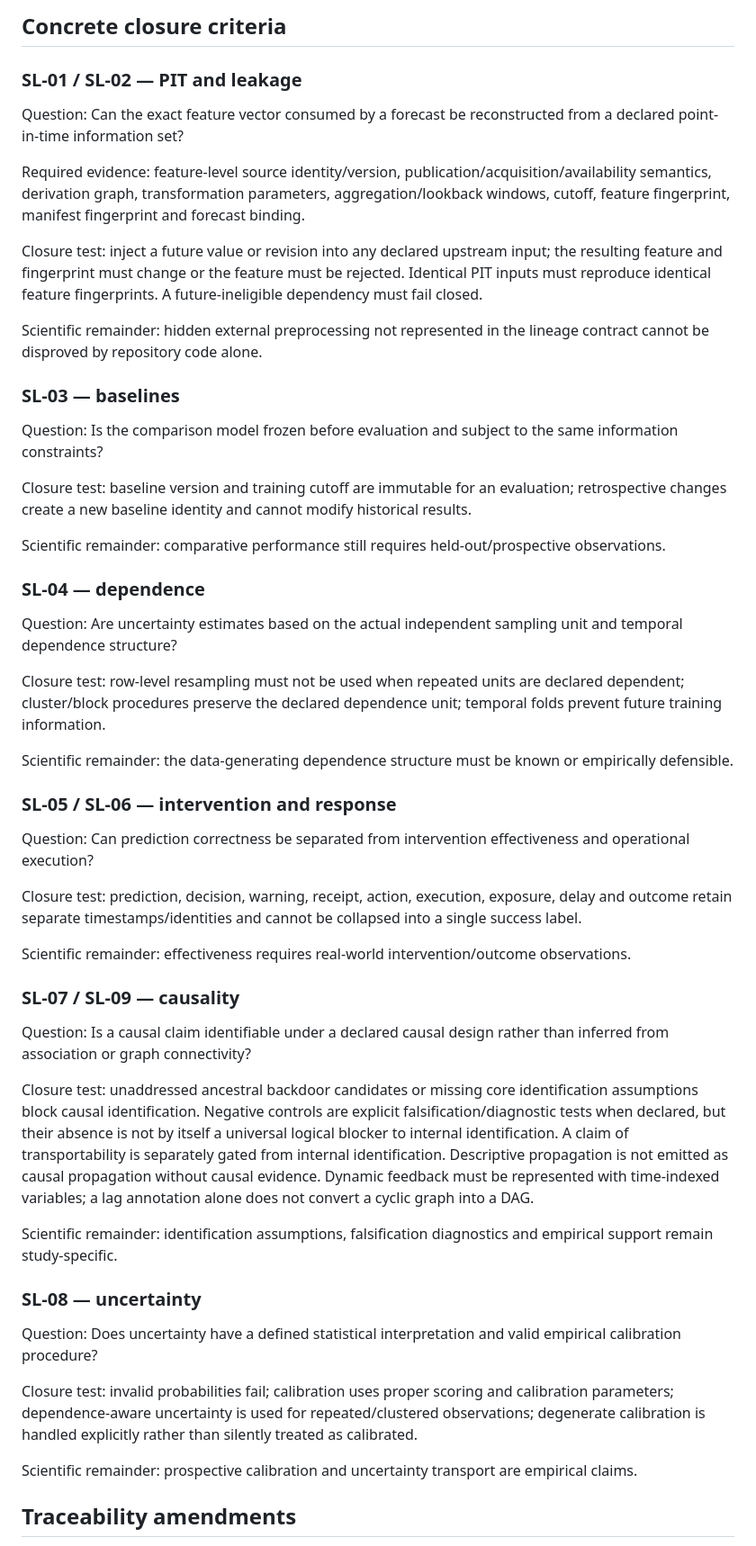
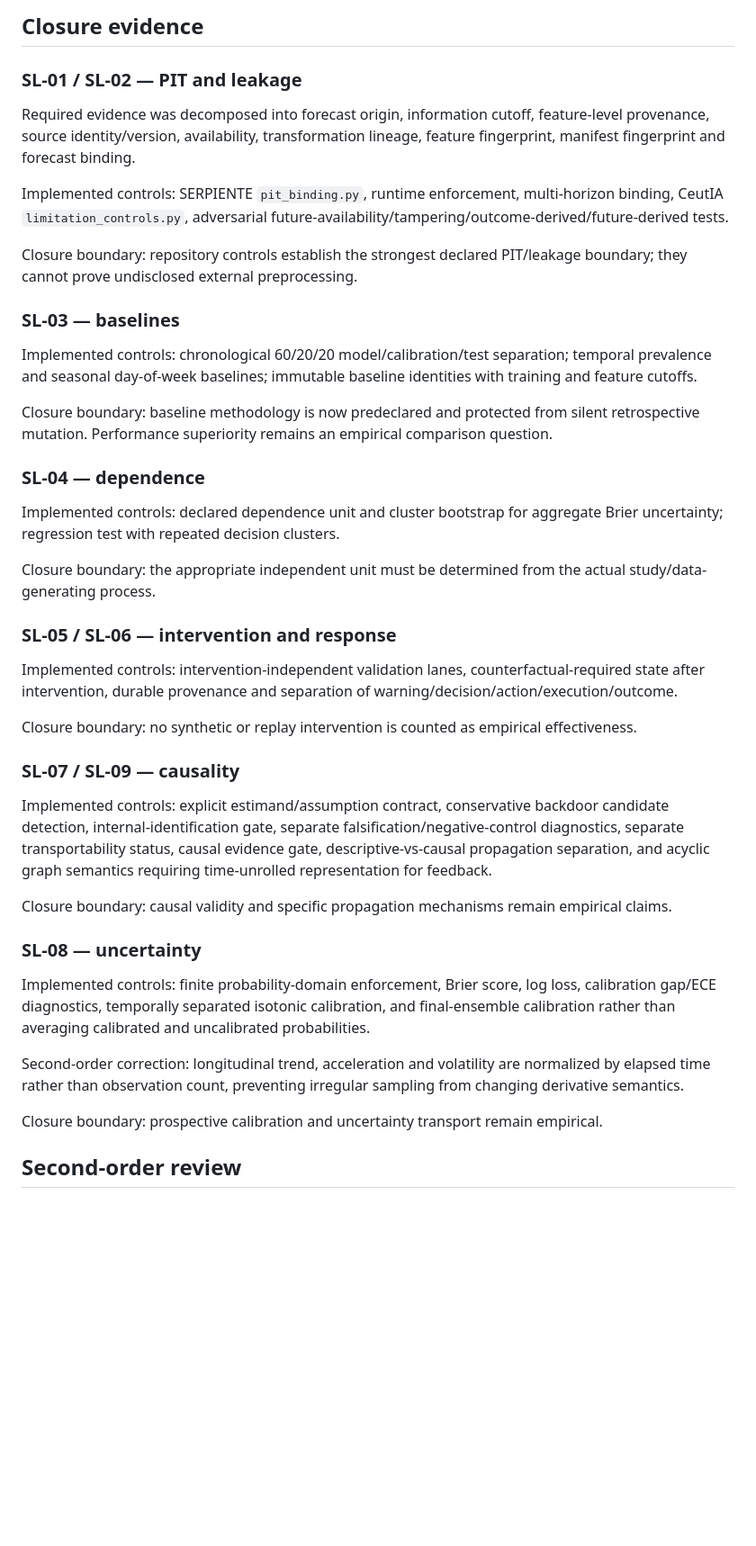
Before and after one commit to DrRomanSalvador/Ceuta, a Markdown page: docs/scientific/SCIENTIFIC_LIMITATION_RESOLUTION_MATRIX.md, the part around one of its changes. Shown at 90% size. Drawn GitHub-style; blank space fills up the shorter version.

Commit message:
docs(scientific): certify finite scientific-limitation resolution complete

```diff
--- a/docs/scientific/SCIENTIFIC_LIMITATION_RESOLUTION_MATRIX.md
+++ b/docs/scientific/SCIENTIFIC_LIMITATION_RESOLUTION_MATRIX.md
@@ -22,55 +26,45 @@ This document is the authoritative working state for the finite scientific-limit
 
-## Concrete closure criteria
+## Closure evidence
 
 ### SL-01 / SL-02 — PIT and leakage
 
-Question: Can the exact feature vector consumed by a forecast be reconstructed from a declared point-in-time information set?
+Required evidence was decomposed into forecast origin, information cutoff, feature-level provenance, source identity/version, availability, transformation lineage, feature fingerprint, manifest fingerprint and forecast binding.
 
-Required evidence: feature-level source identity/version, publication/acquisition/availability semantics, derivation graph, transformation parameters, aggregation/lookback windows, cutoff, feature fingerprint, manifest fingerprint and forecast binding.
+Implemented controls: SERPIENTE `pit_binding.py`, runtime enforcement, multi-horizon binding, CeutIA `limitation_controls.py`, adversarial future-availability/tampering/outcome-derived/future-derived tests.
 
-Closure test: inject a future value or revision into any declared upstream input; the resulting feature and fingerprint must change or the feature must be rejected. Identical PIT inputs must reproduce identical feature fingerprints. A future-ineligible dependency must fail closed.
-
-Scientific remainder: hidden external preprocessing not represented in the lineage contract cannot be disproved by repository code alone.
+Closure boundary: repository controls establish the strongest declared PIT/leakage boundary; they cannot prove undisclosed external preprocessing.
 
 ### SL-03 — baselines
 
-Question: Is the comparison model frozen before evaluation and subject to the same information constraints?
+Implemented controls: chronological 60/20/20 model/calibration/test separation; temporal prevalence and seasonal day-of-week baselines; immutable baseline identities with training and feature cutoffs.
 
-Closure test: baseline version and training cutoff are immutable for an evaluation; retrospective changes create a new baseline identity and cannot modify historical results.
-
-Scientific remainder: comparative performance still requires held-out/prospective observations.
+Closure boundary: baseline methodology is now predeclared and protected from silent retrospective mutation. Performance superiority remains an empirical comparison question.
 
 ### SL-04 — dependence
 
-Question: Are uncertainty estimates based on the actual independent sampling unit and temporal dependence structure?
+Implemented controls: declared dependence unit and cluster bootstrap for aggregate Brier uncertainty; regression test with repeated decision clusters.
 
-Closure test: row-level resampling must not be used when repeated units are declared dependent; cluster/block procedures preserve the declared dependence unit; temporal folds prevent future training information.
-
-Scientific remainder: the data-generating dependence structure must be known or empirically defensible.
+Closure boundary: the appropriate independent unit must be determined from the actual study/data-generating process.
 
 ### SL-05 / SL-06 — intervention and response
 
-Question: Can prediction correctness be separated from intervention effectiveness and operational execution?
+Implemented controls: intervention-independent validation lanes, counterfactual-required state after intervention, durable provenance and separation of warning/decision/action/execution/outcome.
 
-Closure test: prediction, decision, warning, receipt, action, execution, exposure, delay and outcome retain separate timestamps/identities and cannot be collapsed into a single success label.
-
-Scientific remainder: effectiveness requires real-world intervention/outcome observations.
+Closure boundary: no synthetic or replay intervention is counted as empirical effectiveness.
 
 ### SL-07 / SL-09 — causality
 
-Question: Is a causal claim identifiable under a declared causal design rather than inferred from association or graph connectivity?
+Implemented controls: explicit estimand/assumption contract, conservative backdoor candidate detection, internal-identification gate, separate falsification/negative-control diagnostics, separate transportability status, causal evidence gate, descriptive-vs-causal propagation separation, and acyclic graph semantics requiring time-unrolled representation for feedback.
 
-Closure test: unaddressed ancestral backdoor candidates or missing core identification assumptions block causal identification. Negative controls are explicit falsification/diagnostic tests when declared, but their absence is not by itself a universal logical blocker to internal identification. A claim of transportability is separately gated from internal identification. Descriptive propagation is not emitted as causal propagation without causal evidence. Dynamic feedback must be represented with time-indexed variables; a lag annotation alone does not convert a cyclic graph into a DAG.
-
-Scientific remainder: identification assumptions, falsification diagnostics and empirical support remain study-specific.
+Closure boundary: causal validity and specific propagation mechanisms remain empirical claims.
 
 ### SL-08 — uncertainty
 
-Question: Does uncertainty have a defined statistical interpretation and valid empirical calibration procedure?
+Implemented controls: finite probability-domain enforcement, Brier score, log loss, calibration gap/ECE diagnostics, temporally separated isotonic calibration, and final-ensemble calibration rather than averaging calibrated and uncalibrated probabilities.
 
-Closure test: invalid probabilities fail; calibration uses proper scoring and calibration parameters; dependence-aware uncertainty is used for repeated/clustered observations; degenerate calibration is handled explicitly rather than silently treated as calibrated.
+Second-order correction: longitudinal trend, acceleration and volatility are normalized by elapsed time rather than observation count, preventing irregular sampling from changing derivative semantics.
 
-Scientific remainder: prospective calibration and uncertainty transport are empirical claims.
+Closure boundary: prospective calibration and uncertainty transport remain empirical.
 
-## Traceability amendments
+## Second-order review
 
```
Also changed, not shown: other parts of docs/scientific/SCIENTIFIC_LIMITATION_RESOLUTION_MATRIX.md (+22 -32 lines).
